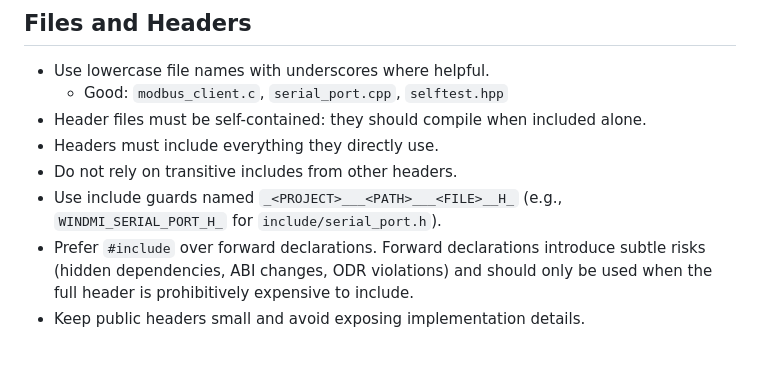
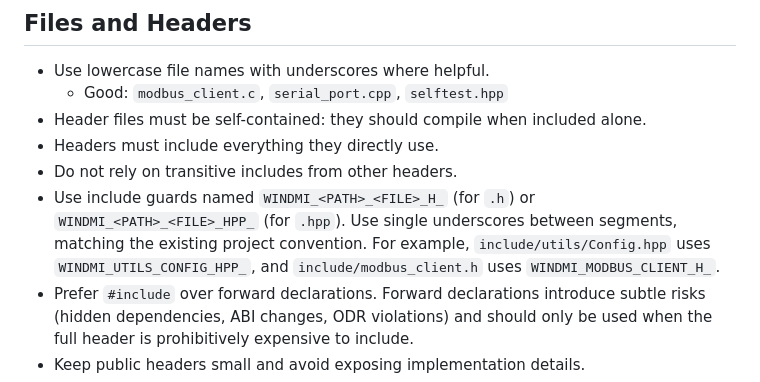
Before and after one commit to gboddaer/windmi-heatpump-controller, a Markdown page: docs/coding-style.md, the part around the change. Rendered like a GitHub page; blank space fills up the shorter version.

Commit message:
design: fix spec issues from review
- Keep power fields in JSON response, only remove from HTML/JS frontend
- Include src/selftest.h and src/spsc_queue.h in guard updates
- Use single-underscore guard format matching existing project convention
- Update coding-style.md to match chosen guard format
- Add docs/header_example.hpp to update list

```diff
--- a/docs/coding-style.md
+++ b/docs/coding-style.md
@@ -24,8 +24,11 @@ The goal is readable, maintainable, portable code rather than clever code.
 - Header files must be self-contained: they should compile when included alone.
 - Headers must include everything they directly use.
 - Do not rely on transitive includes from other headers.
-- Use include guards named `_<PROJECT>___<PATH>___<FILE>__H_` (e.g.,
-  `WINDMI_SERIAL_PORT_H_` for `include/serial_port.h`).
+- Use include guards named `WINDMI_<PATH>_<FILE>_H_` (for `.h`) or `WINDMI_<PATH>_<FILE>_HPP_`
+  (for `.hpp`). Use single underscores between segments, matching the existing
+  project convention. For example, `include/utils/Config.hpp` uses
+  `WINDMI_UTILS_CONFIG_HPP_`, and `include/modbus_client.h` uses
+  `WINDMI_MODBUS_CLIENT_H_`.
 - Prefer `#include` over forward declarations. Forward declarations introduce
   subtle risks (hidden dependencies, ABI changes, ODR violations) and should
   only be used when the full header is prohibitively expensive to include.
```
Also changed, not shown: 1 other file.
